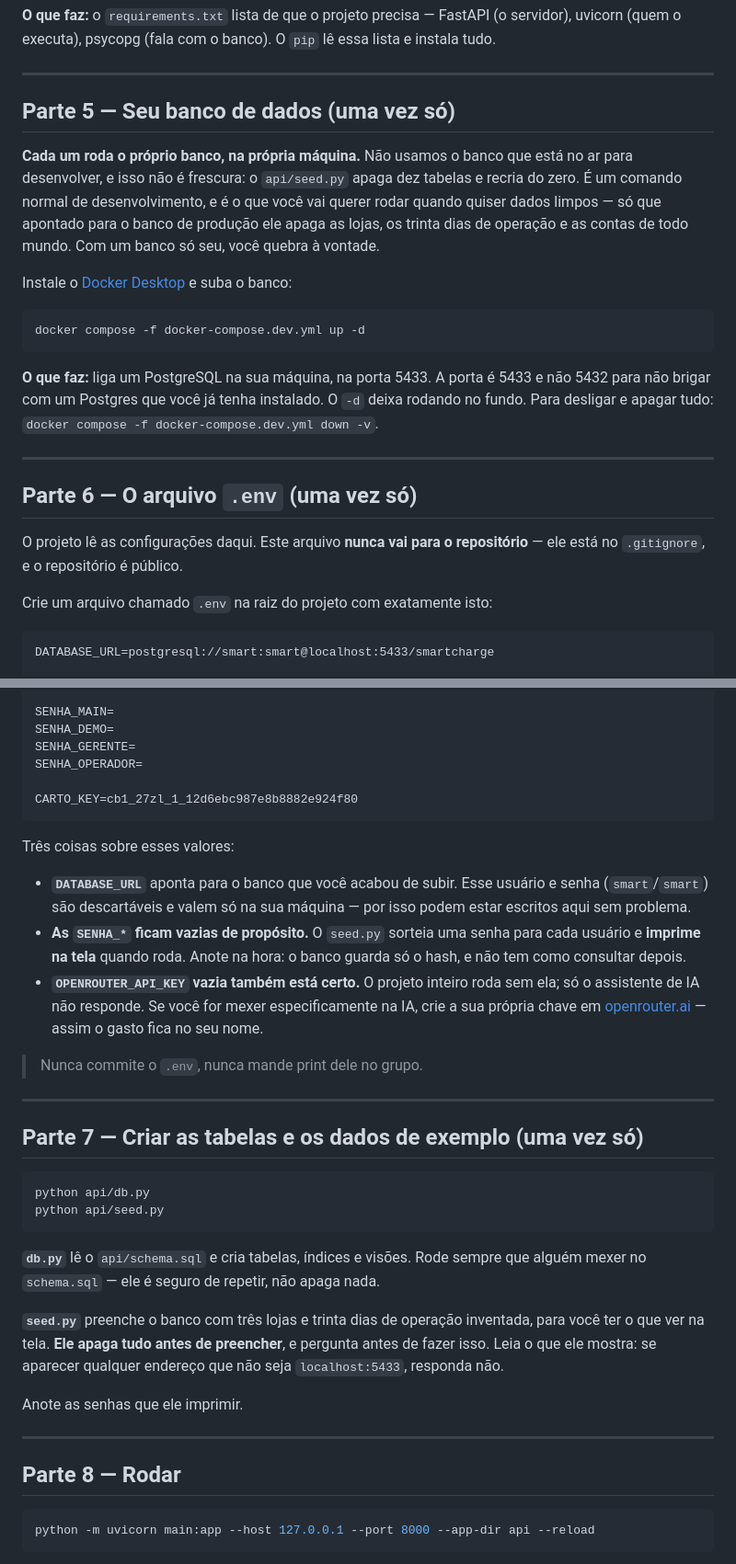
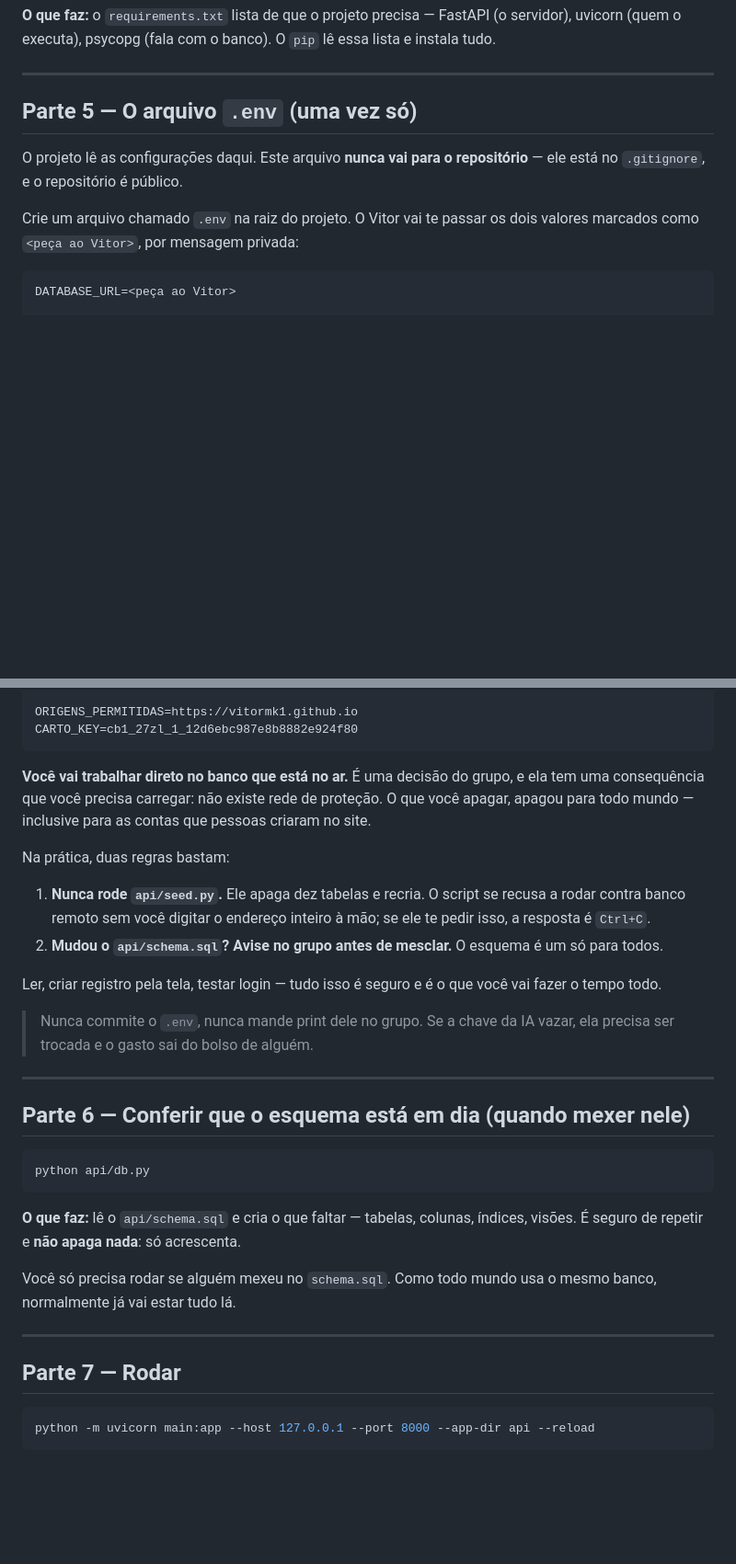
Before and after one commit to Vitormk1/challange, a Markdown page: COMECE_AQUI.md, 2 parts joined by grey strips. Shown at 92% size. GitHub-like rendering; blank space fills up the shorter version.

Commit message:
Aponta o COMECE_AQUI para producao, como o grupo decidiu
O documento mandava instalar Docker e subir um Postgres local. A equipe
decidiu trabalhar direto no banco que esta no ar, entao ele passaria a
contradizer a instrucao que as pessoas recebem junto com o link -- o
mesmo tipo de descompasso que ja tinha acontecido ao contrario.

Agora o .env aponta para producao, com os dois segredos marcados para
pedir ao Vitor, e o documento carrega a consequencia por extenso: nao ha
rede de protecao, o que se apaga apaga para todo mundo. Duas regras
bastam -- nao rodar o seed, e avisar no grupo antes de mexer no schema.

A secao do banco local sai do COMECE_AQUI e continua no CONTRIBUTING,
que e onde ela faz sentido agora: escape opcional para quem quiser
experimentar a vontade, e nao o caminho padrao.

Co-Authored-By: Claude Opus 5 <noreply@anthropic.com>

````diff
--- a/COMECE_AQUI.md
+++ b/COMECE_AQUI.md
@@ -91,36 +91,14 @@ lê essa lista e instala tudo.
 
 ---
 
-## Parte 5 — Seu banco de dados (uma vez só)
-
-**Cada um roda o próprio banco, na própria máquina.** Não usamos o banco que
-está no ar para desenvolver, e isso não é frescura: o `api/seed.py` apaga dez
-tabelas e recria do zero. É um comando normal de desenvolvimento, e é o que
-você vai querer rodar quando quiser dados limpos — só que apontado para o
-banco de produção ele apaga as lojas, os trinta dias de operação e as contas
-de todo mundo. Com um banco só seu, você quebra à vontade.
-
-Instale o [Docker Desktop](https://www.docker.com/products/docker-desktop/) e
-suba o banco:
-
-```bash
-docker compose -f docker-compose.dev.yml up -d
-```
-
-**O que faz:** liga um PostgreSQL na sua máquina, na porta 5433. A porta é
-5433 e não 5432 para não brigar com um Postgres que você já tenha instalado.
-O `-d` deixa rodando no fundo. Para desligar e apagar tudo:
-`docker compose -f docker-compose.dev.yml down -v`.
-
----
-
-## Parte 6 — O arquivo `.env` (uma vez só)
+## Parte 5 — O arquivo `.env` (uma vez só)
 
 O projeto lê as configurações daqui. Este arquivo **nunca vai para o
 repositório** — ele está no `.gitignore`, e o repositório é público.
 
-Crie um arquivo chamado `.env` na raiz do projeto com exatamente isto:
+Crie um arquivo chamado `.env` na raiz do projeto. O Vitor vai te passar os
+dois valores marcados como `<peça ao Vitor>`, por mensagem privada:
 
 ```
-DATABASE_URL=postgresql://smart:smart@localhost:5433/smartcharge
+DATABASE_URL=<peça ao Vitor>
 
@@ -128,51 +106,45 @@ OPENROUTER_API_KEY=
 OPENROUTER_MODEL=mistralai/mistral-small-24b-instruct-2501
 
-SENHA_MAIN=
-SENHA_DEMO=
-SENHA_GERENTE=
-SENHA_OPERADOR=
-
+ORIGENS_PERMITIDAS=https://vitormk1.github.io
 CARTO_KEY=cb1_27zl_1_12d6ebc987e8b8882e924f80
 ```
 
-Três coisas sobre esses valores:
+**Você vai trabalhar direto no banco que está no ar.** É uma decisão do grupo,
+e ela tem uma consequência que você precisa carregar: não existe rede de
+proteção. O que você apagar, apagou para todo mundo — inclusive para as
+contas que pessoas criaram no site.
 
-- **`DATABASE_URL`** aponta para o banco que você acabou de subir. Esse
-  usuário e senha (`smart`/`smart`) são descartáveis e valem só na sua
-  máquina — por isso podem estar escritos aqui sem problema.
-- **As `SENHA_*` ficam vazias de propósito.** O `seed.py` sorteia uma senha
-  para cada usuário e **imprime na tela** quando roda. Anote na hora: o banco
-  guarda só o hash, e não tem como consultar depois.
-- **`OPENROUTER_API_KEY` vazia também está certo.** O projeto inteiro roda sem
-  ela; só o assistente de IA não responde. Se você for mexer especificamente
-  na IA, crie a sua própria chave em [openrouter.ai](https://openrouter.ai) —
-  assim o gasto fica no seu nome.
+Na prática, duas regras bastam:
 
-> Nunca commite o `.env`, nunca mande print dele no grupo.
+1. **Nunca rode `api/seed.py`.** Ele apaga dez tabelas e recria. O script se
+   recusa a rodar contra banco remoto sem você digitar o endereço inteiro à
+   mão; se ele te pedir isso, a resposta é `Ctrl+C`.
+2. **Mudou o `api/schema.sql`? Avise no grupo antes de mesclar.** O esquema é
+   um só para todos.
+
+Ler, criar registro pela tela, testar login — tudo isso é seguro e é o que
+você vai fazer o tempo todo.
+
+> Nunca commite o `.env`, nunca mande print dele no grupo. Se a chave da IA
+> vazar, ela precisa ser trocada e o gasto sai do bolso de alguém.
 
 ---
 
-## Parte 7 — Criar as tabelas e os dados de exemplo (uma vez só)
+## Parte 6 — Conferir que o esquema está em dia (quando mexer nele)
 
 ```bash
 python api/db.py
-python api/seed.py
 ```
 
-**`db.py`** lê o `api/schema.sql` e cria tabelas, índices e visões. Rode
-sempre que alguém mexer no `schema.sql` — ele é seguro de repetir, não apaga
-nada.
+**O que faz:** lê o `api/schema.sql` e cria o que faltar — tabelas, colunas,
+índices, visões. É seguro de repetir e **não apaga nada**: só acrescenta.
 
-**`seed.py`** preenche o banco com três lojas e trinta dias de operação
-inventada, para você ter o que ver na tela. **Ele apaga tudo antes de
-preencher**, e pergunta antes de fazer isso. Leia o que ele mostra: se
-aparecer qualquer endereço que não seja `localhost:5433`, responda não.
-
-Anote as senhas que ele imprimir.
+Você só precisa rodar se alguém mexeu no `schema.sql`. Como todo mundo usa o
+mesmo banco, normalmente já vai estar tudo lá.
 
 ---
 
-## Parte 8 — Rodar
+## Parte 7 — Rodar
 
 ```bash
 python -m uvicorn main:app --host 127.0.0.1 --port 8000 --app-dir api --reload
````
Also changed, not shown: other parts of COMECE_AQUI.md (+7 -8 lines), CONTRIBUTING.md (+9 -2 lines).
